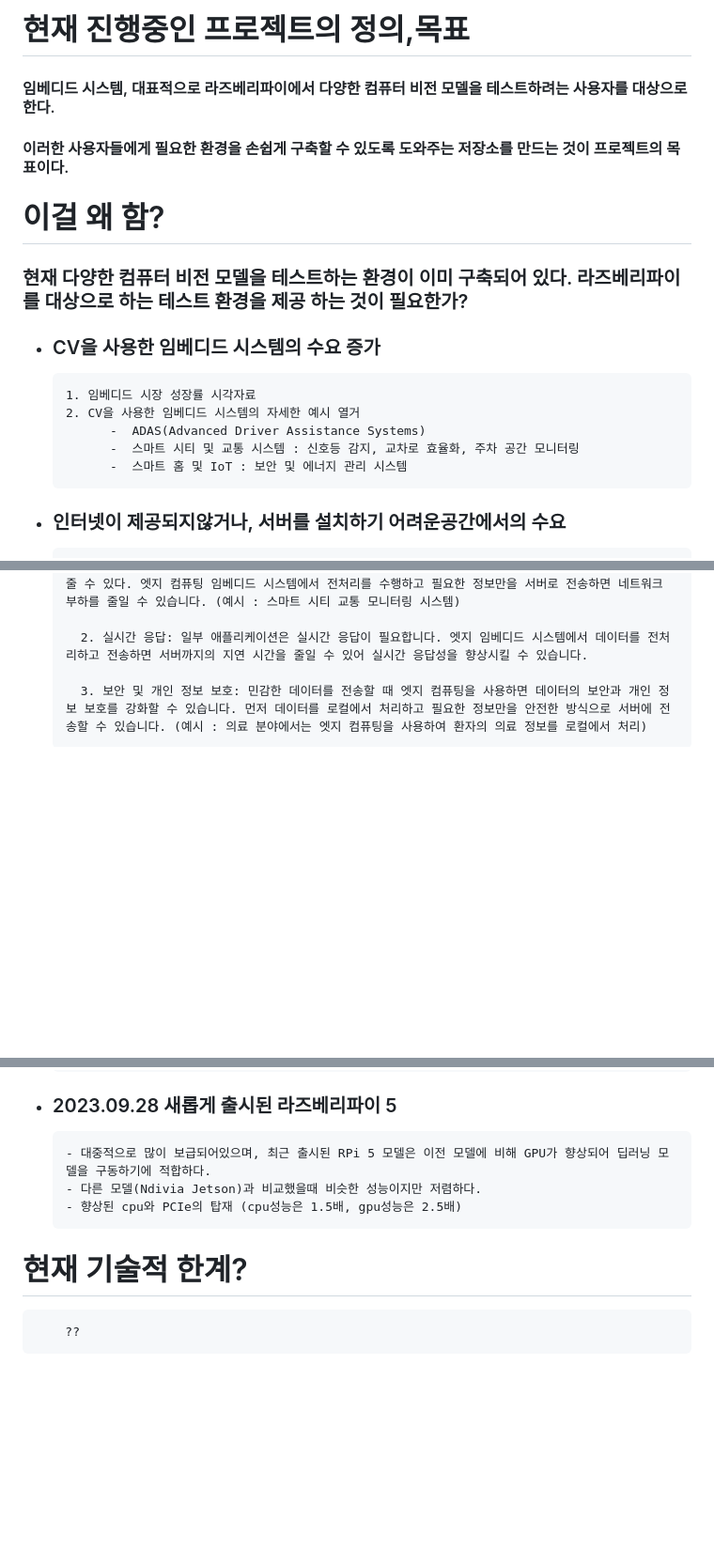
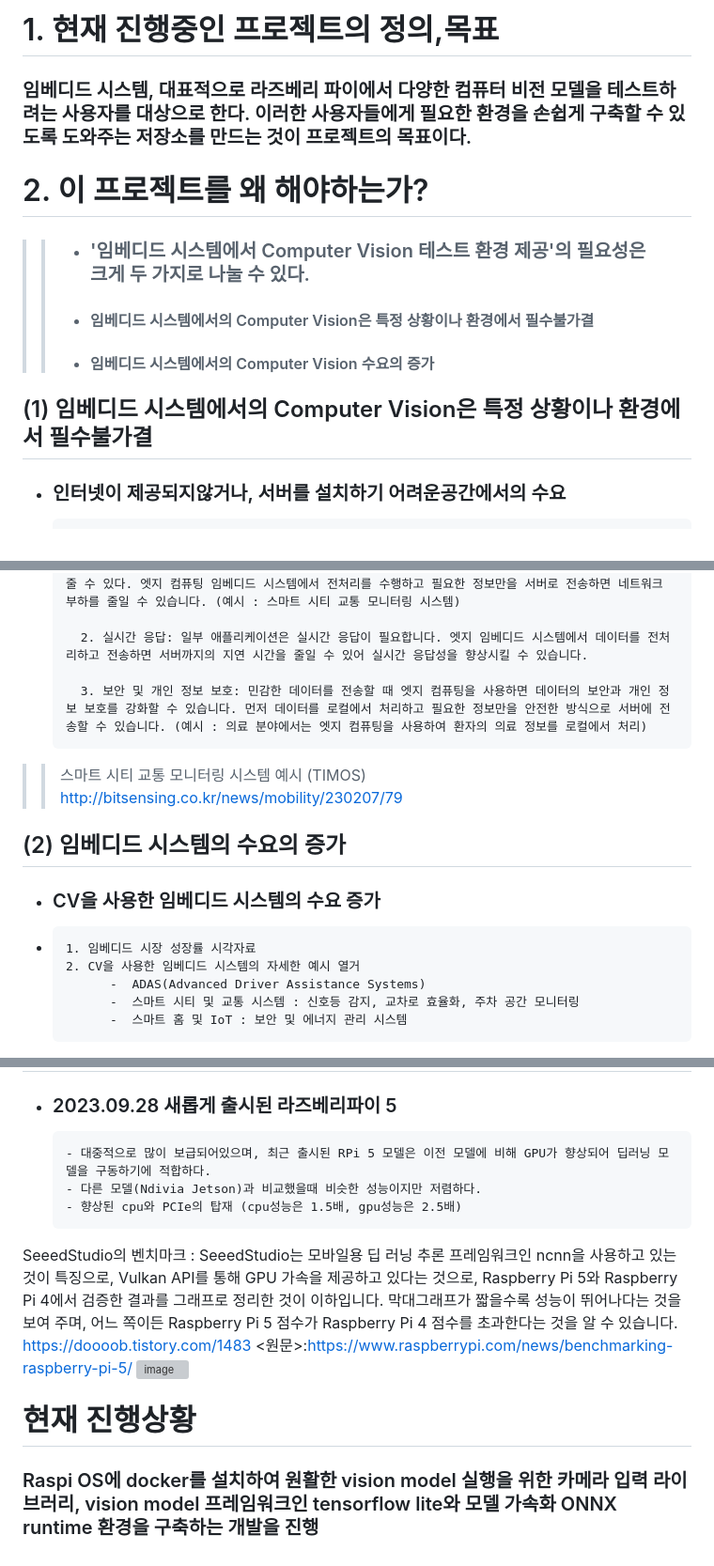
Before and after one commit to NerdConnection/Raspberry-Pi-5-Computer-Vision, a Markdown page: 실증적 sw프로젝트/자료/중간발표초안.md, 3 parts joined by grey strips. Shown at 94% size. GitHub-like rendering; blank space fills up the shorter version; grey boxes are pictures that could not be loaded.

Commit message:
Update 중간발표초안.md
중간발표초안2

```diff
--- a/실증적 sw프로젝트/자료/중간발표초안.md
+++ b/실증적 sw프로젝트/자료/중간발표초안.md
@@ -1,18 +1,16 @@
-# 현재 진행중인 프로젝트의 정의,목표
-#### 임베디드 시스템, 대표적으로 라즈베리파이에서 다양한 컴퓨터 비전 모델을 테스트하려는 사용자를 대상으로 한다.
-#### 이러한 사용자들에게 필요한 환경을 손쉽게 구축할 수 있도록 도와주는 저장소를 만드는 것이 프로젝트의 목표이다.
+# 1. 현재 진행중인 프로젝트의 정의,목표
+### 임베디드 시스템, 대표적으로 라즈베리 파이에서 다양한 컴퓨터 비전 모델을 테스트하려는 사용자를 대상으로 한다. 이러한 사용자들에게 필요한 환경을 손쉽게 구축할 수 있도록 도와주는 저장소를 만드는 것이 프로젝트의 목표이다.
+</br> </br>
+
+# 2. 이 프로젝트를 왜 해야하는가?
+>> - ### '임베디드 시스템에서 Computer Vision 테스트 환경 제공'의 필요성은 크게 두 가지로 나눌 수 있다.
+>>  - #### 임베디드 시스템에서의 Computer Vision은 특정 상황이나 환경에서 필수불가결
+>>  -  #### 임베디드 시스템에서의 Computer Vision 수요의 증가
+
+
 </br>
 
-# 이걸 왜 함?
-
-### 현재 다양한 컴퓨터 비전 모델을 테스트하는 환경이 이미 구축되어 있다. 라즈베리파이를 대상으로 하는 테스트 환경을 제공 하는 것이 필요한가?
-- ### CV을 사용한 임베디드 시스템의 수요 증가
-      1. 임베디드 시장 성장률 시각자료
-      2. CV을 사용한 임베디드 시스템의 자세한 예시 열거
-            -  ADAS(Advanced Driver Assistance Systems)
-            -  스마트 시티 및 교통 시스템 : 신호등 감지, 교차로 효율화, 주차 공간 모니터링
-            -  스마트 홈 및 IoT : 보안 및 에너지 관리 시스템
-
+## (1) 임베디드 시스템에서의 Computer Vision은 특정 상황이나 환경에서 필수불가결
 - ### 인터넷이 제공되지않거나, 서버를 설치하기 어려운공간에서의 수요
       1. 재난 현장이나 원격 지역에서 응급 구조를 위해 사용되는 의료 장비에 CV 기술을 적용
       2. 인터넷이 연결되지 않은 고립된 장소나 보안이 중요한 환경에서 CV를 사용한 보안 시스템을 구축
@@ -26,3 +24,17 @@
 
         3. 보안 및 개인 정보 보호: 민감한 데이터를 전송할 때 엣지 컴퓨팅을 사용하면 데이터의 보안과 개인 정보 보호를 강화할 수 있습니다. 먼저 데이터를 로컬에서 처리하고 필요한 정보만을 안전한 방식으로 서버에 전송할 수 있습니다. (예시 : 의료 분야에서는 엣지 컴퓨팅을 사용하여 환자의 의료 정보를 로컬에서 처리)
 
+>>스마트 시티 교통 모니터링 시스템 예시 (TIMOS)
+http://bitsensing.co.kr/news/mobility/230207/79
+</br>
+
+## (2) 임베디드 시스템의 수요의 증가
+
+- ### CV을 사용한 임베디드 시스템의 수요 증가
+-
+      1. 임베디드 시장 성장률 시각자료
+      2. CV을 사용한 임베디드 시스템의 자세한 예시 열거
+            -  ADAS(Advanced Driver Assistance Systems)
+            -  스마트 시티 및 교통 시스템 : 신호등 감지, 교차로 효율화, 주차 공간 모니터링
+            -  스마트 홈 및 IoT : 보안 및 에너지 관리 시스템
+
@@ -33,5 +52,17 @@
 
 
 
-# 현재 기술적 한계?
-        ??
+
+
+SeeedStudio의 벤치마크 : SeeedStudio는 모바일용 딥 러닝 추론 프레임워크인 ncnn을 사용하고 있는 것이 특징으로, Vulkan API를 통해 GPU 가속을 제공하고 있다는 것으로, Raspberry Pi 5와 Raspberry Pi 4에서 검증한 결과를 그래프로 정리한 것이 이하입니다. 막대그래프가 짧을수록 성능이 뛰어나다는 것을 보여 주며, 어느 쪽이든 Raspberry Pi 5 점수가 Raspberry Pi 4 점수를 초과한다는 것을 알 수 있습니다.
+https://doooob.tistory.com/1483 </br>
+<원문>:https://www.raspberrypi.com/news/benchmarking-raspberry-pi-5/
+![image](https://github.com/NerdConnection/Raspberry-Pi-5-Computer-Vision/assets/100738404/756fabde-e829-4db9-b129-23ab5d8ab6eb)
+
+
+
+</br></br>
+
+
+# 현재 진행상황
+### Raspi OS에 docker를 설치하여 원활한 vision model 실행을 위한 카메라 입력 라이브러리, vision model 프레임워크인 tensorflow lite와 모델 가속화 ONNX runtime 환경을 구축하는 개발을 진행
```
Also changed, not shown: other parts of 실증적 sw프로젝트/자료/중간발표초안.md (+7 -0 lines).
